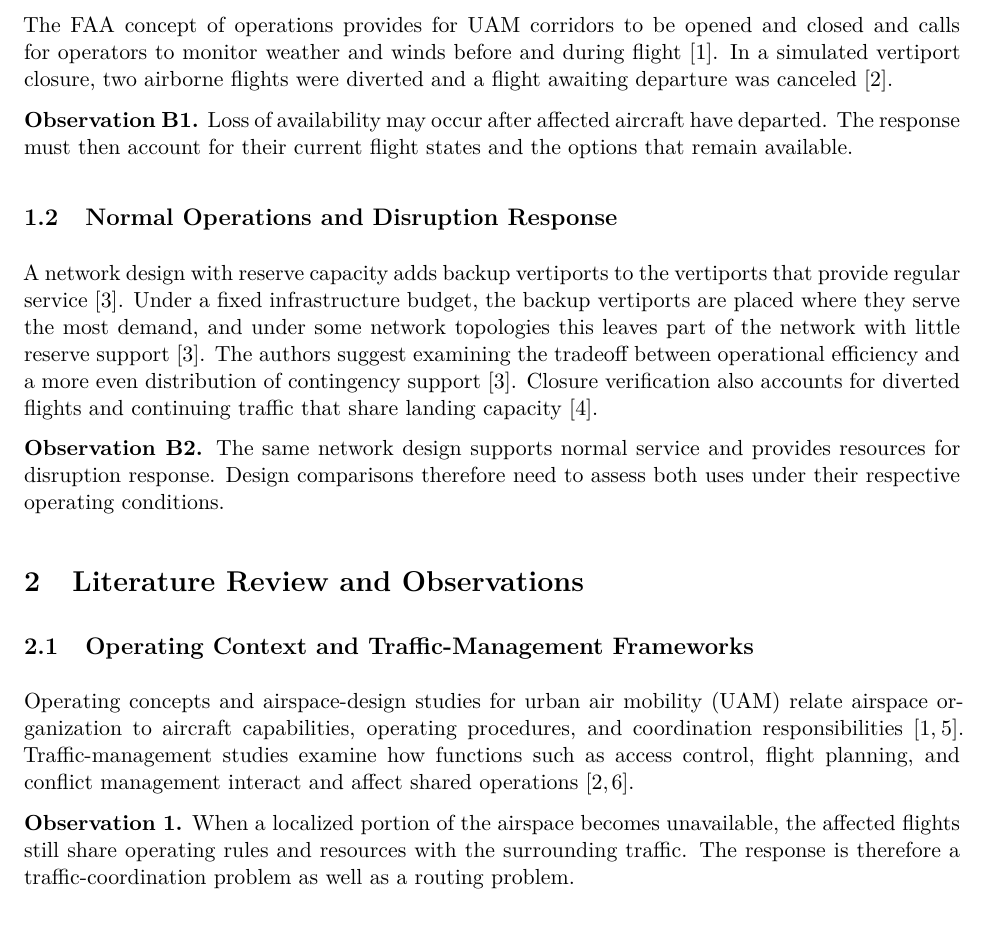
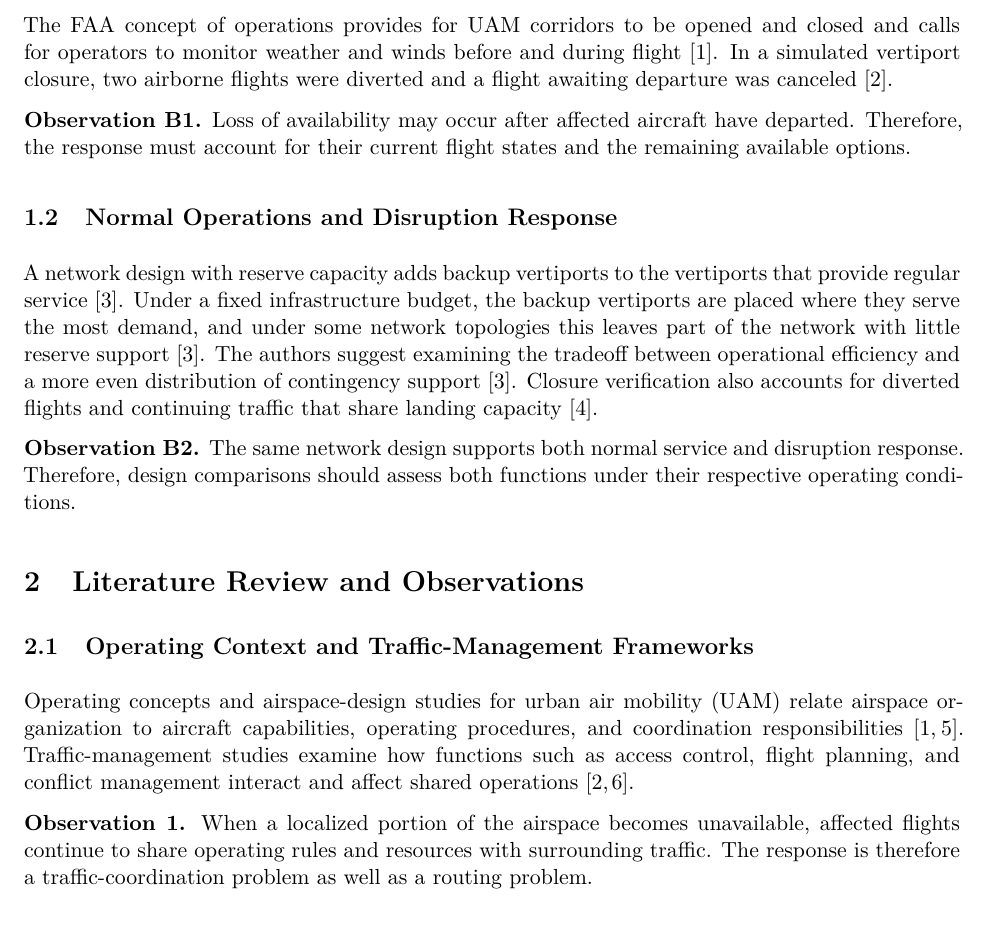
Before and after one commit to Bozhong1/Thesis-Proposal, a LaTeX document (main.tex): part of page 1 of 7, cut so that both start at the same text. Compiled offline with XeLaTeX.

Commit message:
Updates from Overleaf

```diff
--- a/main.tex
+++ b/main.tex
@@ -27,13 +27,13 @@
 
 The FAA concept of operations provides for UAM corridors to be opened and closed and calls for operators to monitor weather and winds before and during flight~\cite{L088}. In a simulated vertiport closure, two airborne flights were diverted and a flight awaiting departure was canceled~\cite{L041}.
 
-\observation{B1}{Loss of availability may occur after affected aircraft have departed. The response must then account for their current flight states and the options that remain available.}
+\observation{B1}{Loss of availability may occur after affected aircraft have departed. Therefore, the response must account for their current flight states and the remaining available options.}
 
 \subsection{Normal Operations and Disruption Response}
 
 A network design with reserve capacity adds backup vertiports to the vertiports that provide regular service~\cite{L063}. Under a fixed infrastructure budget, the backup vertiports are placed where they serve the most demand, and under some network topologies this leaves part of the network with little reserve support~\cite{L063}. The authors suggest examining the tradeoff between operational efficiency and a more even distribution of contingency support~\cite{L063}. Closure verification also accounts for diverted flights and continuing traffic that share landing capacity~\cite{L069}.
 
-\observation{B2}{The same network design supports normal service and provides resources for disruption response. Design comparisons therefore need to assess both uses under their respective operating conditions.}
+\observation{B2}{The same network design supports both normal service and disruption response. Therefore, design comparisons should assess both functions under their respective operating conditions.}
 
 \section{Literature Review and Observations}
 \label{sec:literature-review}
@@ -43,7 +43,8 @@ A network design with reserve capacity adds backup vertiports to the vertiports
 
 Operating concepts and airspace-design studies for urban air mobility (UAM) relate airspace organization to aircraft capabilities, operating procedures, and coordination responsibilities~\cite{L088,L024}. Traffic-management studies examine how functions such as access control, flight planning, and conflict management interact and affect shared operations~\cite{L028,L041}.
 
-\observation{1}{When a localized portion of the airspace becomes unavailable, the affected flights still share operating rules and resources with the surrounding traffic. The response is therefore a traffic-coordination problem as well as a routing problem.}
+\observation{1}{When a localized portion of the airspace becomes unavailable, affected flights continue to share operating rules and resources with surrounding traffic. The response is therefore a
+traffic-coordination problem as well as a routing problem.}
 
 \subsection{Airspace Geometry, Aircraft Performance, and Energy}
 \label{sec:literature-2}
```
